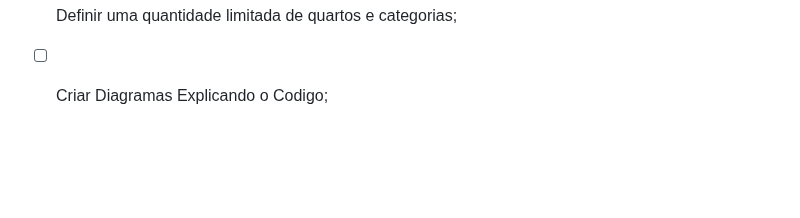
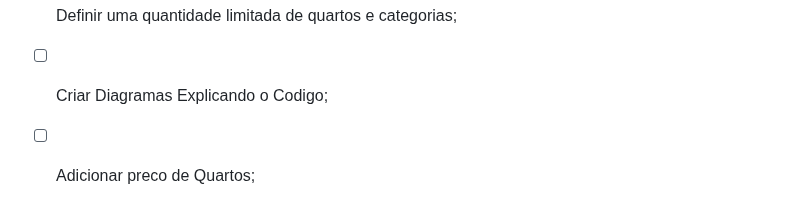
Before and after one commit to Sengeki1/tourism-management-API, a Markdown page: Hotel-API/ReadMe.md, the part around the change. Drawn GitHub-style; blank space fills up the shorter version.

```diff
--- a/Hotel-API/ReadMe.md
+++ b/Hotel-API/ReadMe.md
@@ -160,3 +160,4 @@ Este é uma API para gestão de reservas de hotel, desenvolvida utilizando o fra
 - [x] CRUD Completo;
 - [x] Definir uma quantidade limitada de quartos e categorias;
 - [ ] Criar Diagramas Explicando o Codigo;
+- [ ] Adicionar preco de Quartos;
```
